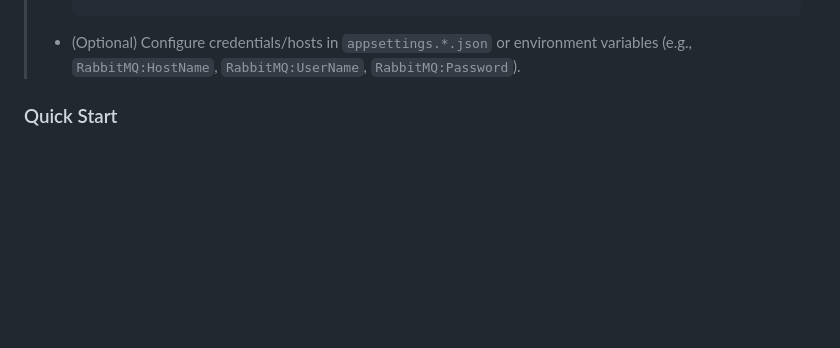
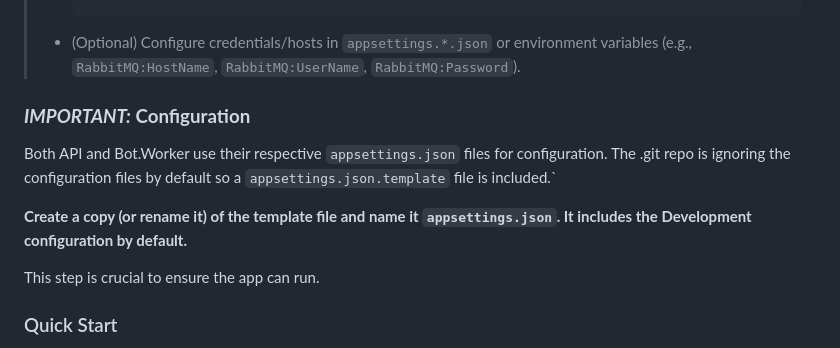
Before and after one commit to k-meza/ChatRoomAssignment, a Markdown page: README.md, the part around the change. GitHub-like rendering; blank space fills up the shorter version.

Commit message:
updated README.md with First Run instructions

````diff
--- a/README.md
+++ b/README.md
@@ -96,7 +96,16 @@ This repo includes two helper scripts that boot everything in the right order (B
 >   ```
 >
 > - (Optional) Configure credentials/hosts in `appsettings.*.json` or environment variables (e.g., `RabbitMQ:HostName`, `RabbitMQ:UserName`, `RabbitMQ:Password`).
->
+
+### **_IMPORTANT:_ Configuration**
+
+Both API and Bot.Worker use their respective `appsettings.json` files for configuration.
+The .git repo is ignoring the configuration files by default so a `appsettings.json.template` file is included.`
+
+**Create a copy (or rename it) of the template file and name it `appsettings.json`. It includes the Development configuration by default.**
+
+This step is crucial to ensure the app can run.
+
 ### Quick Start
 
 By default the WebApp runs in the url: `http://localhost:5149`. And the API runs in the url: `http://localhost:5199`.
````
